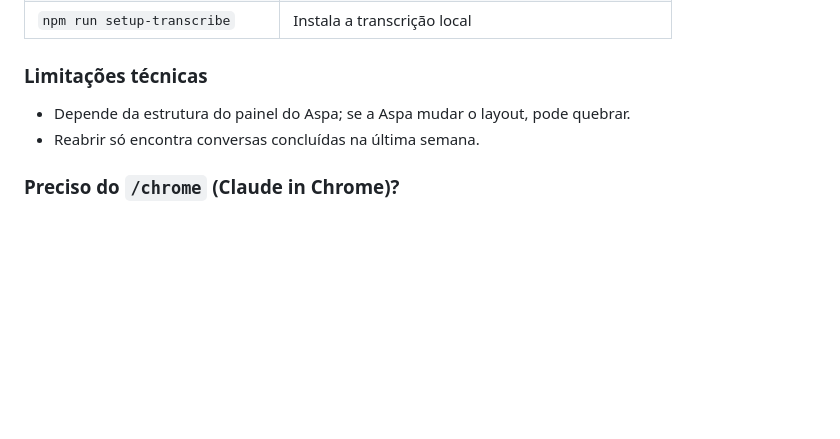
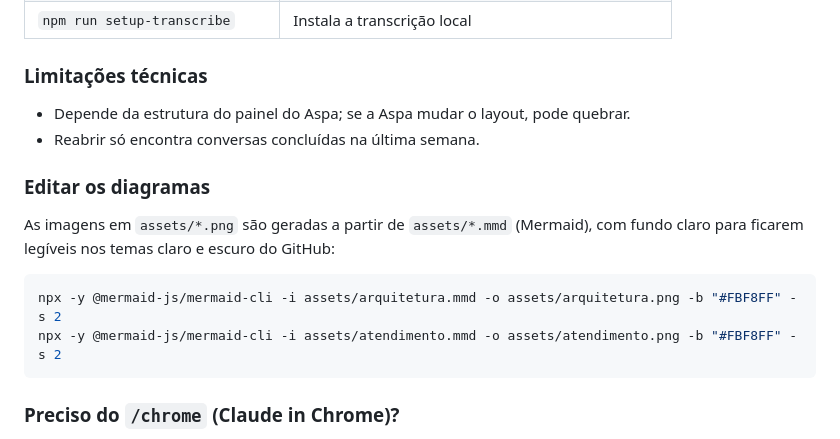
Before and after one commit to kbrianps/aspa-mcp, a Markdown page: README.md, the part around one of its changes. Rendered like a GitHub page; blank space fills up the shorter version.

Commit message:
docs: render diagrams as images readable in dark mode
Co-Authored-By: Claude Opus 5.5 <noreply@anthropic.com>

````diff
--- a/README.md
+++ b/README.md
@@ -766,6 +732,15 @@ Ficam em `~/.config/aspa-mcp/env` (reinicie o serviço depois). As preferências
 - Depende da estrutura do painel do Aspa; se a Aspa mudar o layout, pode quebrar.
 - Reabrir só encontra conversas concluídas na última semana.
 
+### Editar os diagramas
+
+As imagens em `assets/*.png` são geradas a partir de `assets/*.mmd` (Mermaid), com fundo claro para ficarem legíveis nos temas claro e escuro do GitHub:
+
+```sh
+npx -y @mermaid-js/mermaid-cli -i assets/arquitetura.mmd -o assets/arquitetura.png -b "#FBF8FF" -s 2
+npx -y @mermaid-js/mermaid-cli -i assets/atendimento.mmd -o assets/atendimento.png -b "#FBF8FF" -s 2
+```
+
 ### Preciso do `/chrome` (Claude in Chrome)?
 
 Não. O aspa-mcp tem o próprio Chrome invisível. O `/chrome` só serve para o Claude olhar o Aspa aberto no **seu** navegador.
````
Also changed, not shown: other parts of README.md (+9 -43 lines), assets/arquitetura.png (added), assets/atendimento.png (added), 2 other files.
